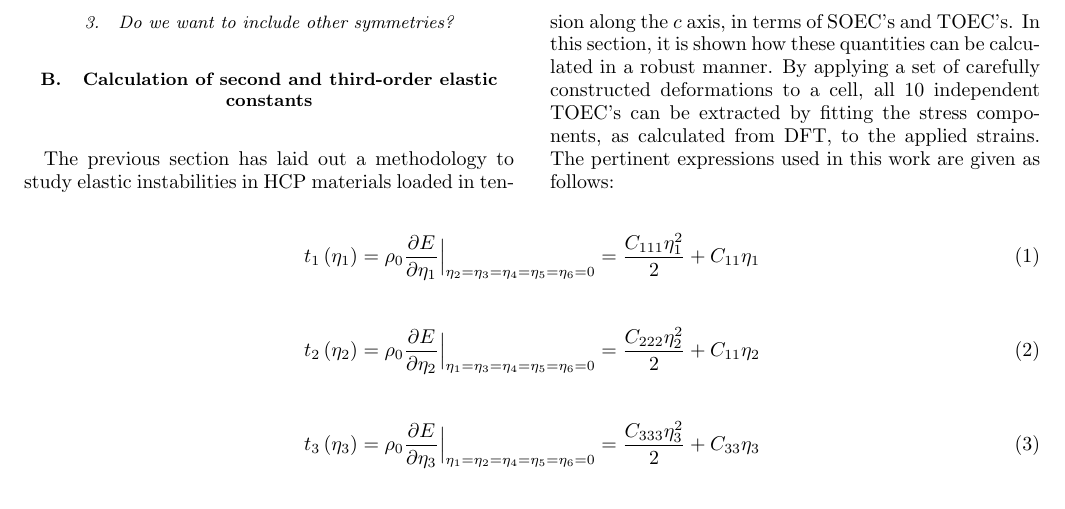
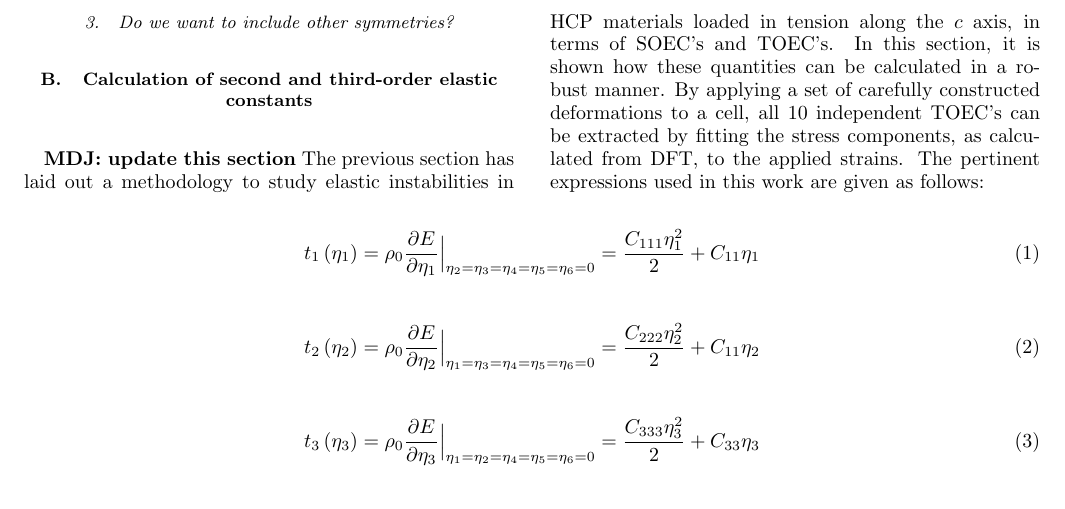
Before and after one commit to maartendft/TOECpaper, a LaTeX paper (manuscript.tex): part of page 2 of 10, cut so that both start at the same text. Compiled offline with pdfLaTeX.

Commit message:
Edit tex.

```diff
--- a/manuscript.tex
+++ b/manuscript.tex
@@ -58,6 +58,7 @@ State results for hexagonal symmetry $C'$ for tension along $c$.
 \subsubsection{Do we want to include other symmetries?}
 
 \subsection{Calculation of second and third-order elastic constants}
+\textbf{MDJ: update this section}
 The previous section has laid out a methodology to study elastic instabilities in HCP materials loaded in tension along the $c$ axis, in terms of SOEC's and TOEC's. In this section, it is shown how these quantities can be calculated in a robust manner.  By applying a set of carefully constructed deformations to a cell, all 10 independent TOEC's can be extracted by fitting the stress components, as calculated from DFT, to the applied strains. The pertinent expressions used in this work are given as follows:
 \onecolumngrid
 
```
